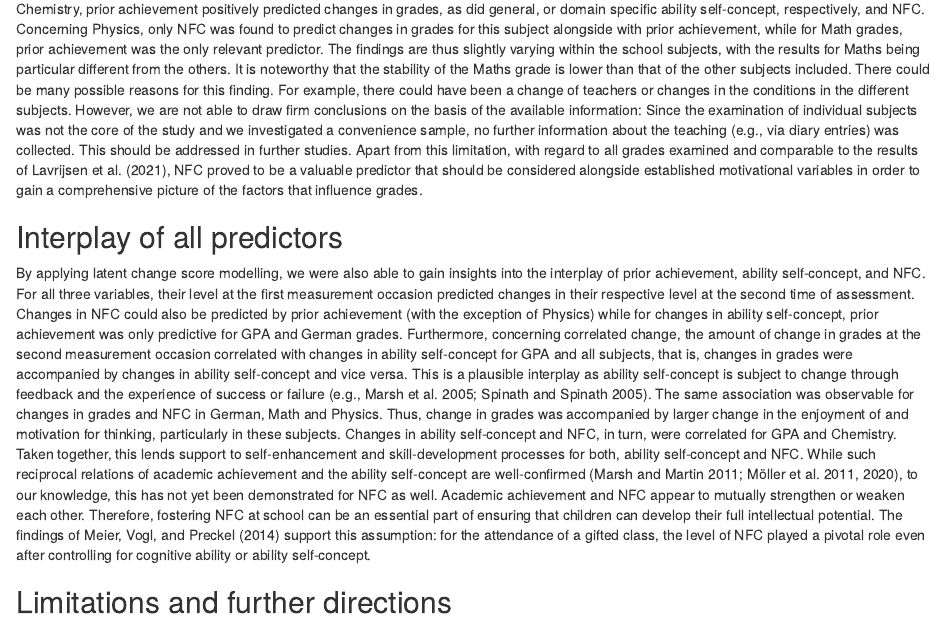
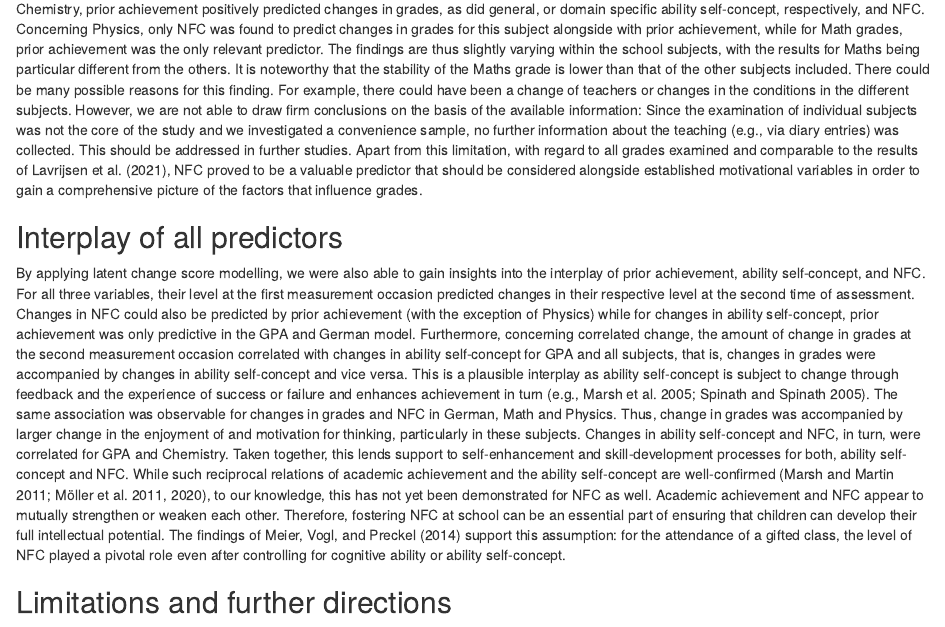
Before and after one commit to alex-strobel/NFC-Grades, an R Markdown document (Manuscript/NFC-Grades.Rmd): the page in a window 1100 px wide, from 7310 px down. Rendered offline with R 4.5, knitr and Pandoc, with nearby package versions; code that draws random numbers runs with fixed seeds of ours; some code elsewhere in the file could not run offline.

Commit message:
Update NFC-Grades.Rmd

```diff
--- a/Manuscript/NFC-Grades.Rmd
+++ b/Manuscript/NFC-Grades.Rmd
@@ -425,9 +425,9 @@ Apart from this limitation, with regard to all grades examined and comparable to
 
 By applying latent change score modelling, we were also able to gain insights into the interplay of prior achievement, ability self-concept, and NFC.
 For all three variables, their level at the first measurement occasion predicted changes in their respective level at the second time of assessment.
-Changes in NFC could also be predicted by prior achievement (with the exception of Physics) while for changes in ability self-concept, prior achievement was only predictive for GPA and German grades.
+Changes in NFC could also be predicted by prior achievement (with the exception of Physics) while for changes in ability self-concept, prior achievement was only predictive in the GPA and German model.
 Furthermore, concerning correlated change, the amount of change in grades at the second measurement occasion correlated with changes in ability self-concept for GPA and all subjects, that is, changes in grades were accompanied by changes in ability self-concept and vice versa.
-This is a plausible interplay as ability self-concept is subject to change through feedback and the experience of success or failure [e.g., @Marsh2005; @Spinath2005].
+This is a plausible interplay as ability self-concept is subject to change through feedback and the experience of success or failure and enhances achievement in turn [e.g., @Marsh2005; @Spinath2005].
 The same association was observable for changes in grades and NFC in German, Math and Physics.
 Thus, change in grades was accompanied by larger change in the enjoyment of and motivation for thinking, particularly in these subjects.
 Changes in ability self-concept and NFC, in turn, were correlated for GPA and Chemistry.
```
